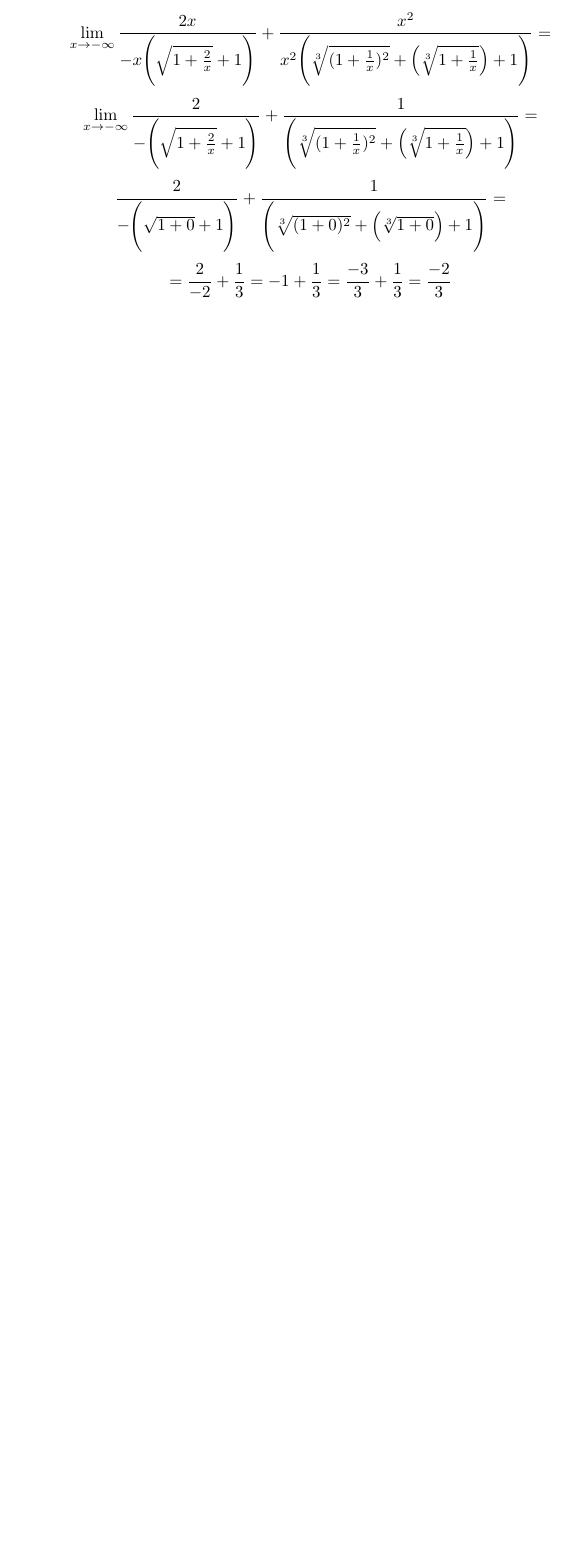
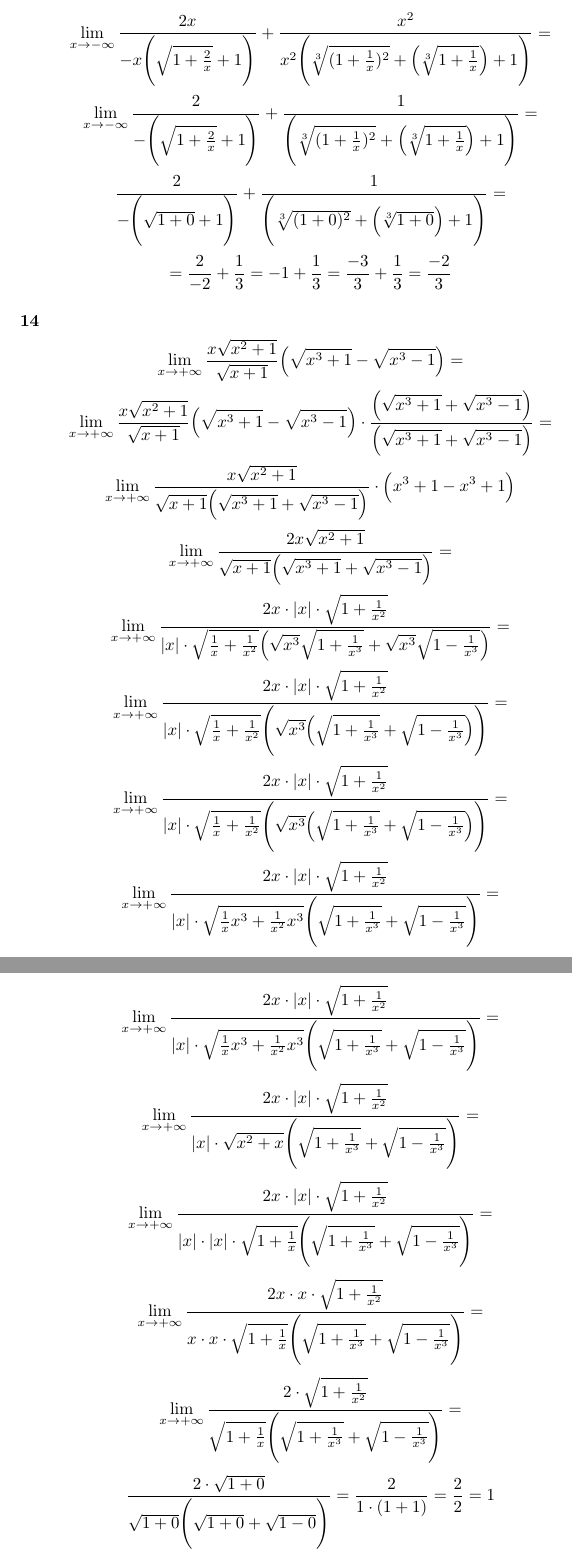
Before and after one commit to kjura/maths, a LaTeX document (banas-wedrychowicz-analiza-zbior/Rozdzial_VII_granica_i_ciaglosc_funkcji/rozdzial_VII_zadania/zadania.tex): part of page 13 of 13 before the commit and two parts of pages 13 and 14 of 14 after it, the two joined at a grey line, cut so that both start at the same text, the shorter picture padded with empty space. Compiled offline with pdfLaTeX.

Commit message:
finish(banas_wedrychowicz): exercise 14 Chapter VII Part A

```diff
--- a/banas-wedrychowicz-analiza-zbior/Rozdzial_VII_granica_i_ciaglosc_funkcji/rozdzial_VII_zadania/zadania.tex
+++ b/banas-wedrychowicz-analiza-zbior/Rozdzial_VII_granica_i_ciaglosc_funkcji/rozdzial_VII_zadania/zadania.tex
@@ -610,5 +610,49 @@ Wtedy:
     = \frac{2}{-2} + \frac{1}{3} = -1 + \frac{1}{3} = \frac{-3}{3} + \frac{1}{3} = \frac{-2}{3}
 \end{equation*}
 
+\subsubsection*{14}
+
+\begin{equation*}
+    \lim_{x \to +\infty} \frac{x \sqrt{x^{2} + 1}}{\sqrt{x + 1}}\Big(\sqrt{x^{3} + 1} - \sqrt{x^{3} - 1}\Big) =
+\end{equation*}
+\begin{equation*}
+    \lim_{x \to +\infty} \frac{x \sqrt{x^{2} + 1}}{\sqrt{x + 1}}\Big(\sqrt{x^{3} + 1} - \sqrt{x^{3} - 1}\Big) \cdot \frac{\Big(\sqrt{x^{3} + 1} + \sqrt{x^{3} - 1}\Big)}{\Big(\sqrt{x^{3} + 1} + \sqrt{x^{3} - 1}\Big)} =
+\end{equation*}
+\begin{equation*}
+    \lim_{x \to +\infty} \frac{x \sqrt{x^{2} + 1}}{\sqrt{x + 1}\Big(\sqrt{x^{3} + 1} + \sqrt{x^{3} - 1}\Big)} \cdot \Big( x^{3} + 1 - x^{3} + 1 \Big)
+\end{equation*}
+\begin{equation*}
+    \lim_{x \to +\infty} \frac{2x \sqrt{x^{2} + 1}}{\sqrt{x + 1}\Big(\sqrt{x^{3} + 1} + \sqrt{x^{3} - 1}\Big)} =
+\end{equation*}
+\begin{equation*}
+    \lim_{x \to +\infty} \frac{2x \cdot |x| \cdot \sqrt{1 + \frac{1}{x^{2}}}} {|x| \cdot \sqrt{\frac{1}{x} + \frac{1}{x^2}}\Big(\sqrt{x^3} \sqrt{1 + \frac{1}{x^3}} + \sqrt{x^3} \sqrt{1 - \frac{1}{x^3}}\Big)} =
+\end{equation*}
+\begin{equation*}
+    \lim_{x \to +\infty} \frac{2x \cdot |x| \cdot \sqrt{1 + \frac{1}{x^{2}}}} {|x| \cdot \sqrt{\frac{1}{x} + \frac{1}{x^2}}\Bigg(\sqrt{x^3} \Big( \sqrt{1 + \frac{1}{x^3}} + \sqrt{1 - \frac{1}{x^3}} \Big) \Bigg)} =
+\end{equation*}
+\begin{equation*}
+    \lim_{x \to +\infty} \frac{2x \cdot |x| \cdot \sqrt{1 + \frac{1}{x^{2}}}} {|x| \cdot \sqrt{\frac{1}{x} + \frac{1}{x^2}}\Bigg(\sqrt{x^3} \Big( \sqrt{1 + \frac{1}{x^3}} + \sqrt{1 - \frac{1}{x^3}} \Big) \Bigg)} =
+\end{equation*}
+\begin{equation*}
+    \lim_{x \to +\infty} \frac{2x \cdot |x| \cdot \sqrt{1 + \frac{1}{x^{2}}}} {|x| \cdot \sqrt{\frac{1}{x}x^3 + \frac{1}{x^2}x^3}\Bigg(\sqrt{1 + \frac{1}{x^3}} + \sqrt{1 - \frac{1}{x^3}}\Bigg)} =
+\end{equation*}
+\begin{equation*}
+    \lim_{x \to +\infty} \frac{2x \cdot |x| \cdot \sqrt{1 + \frac{1}{x^{2}}}} {|x| \cdot \sqrt{\frac{1}{x}x^3 + \frac{1}{x^2}x^3}\Bigg(\sqrt{1 + \frac{1}{x^3}} + \sqrt{1 - \frac{1}{x^3}}\Bigg)} =
+\end{equation*}
+\begin{equation*}
+    \lim_{x \to +\infty} \frac{2x \cdot |x| \cdot \sqrt{1 + \frac{1}{x^{2}}}} {|x| \cdot \sqrt{x^2 + x}\Bigg(\sqrt{1 + \frac{1}{x^3}} + \sqrt{1 - \frac{1}{x^3}}\Bigg)} =
+\end{equation*}
+\begin{equation*}
+    \lim_{x \to +\infty} \frac{2x \cdot |x| \cdot \sqrt{1 + \frac{1}{x^{2}}}} {|x| \cdot |x| \cdot \sqrt{1 + \frac{1}{x}}\Bigg(\sqrt{1 + \frac{1}{x^3}} + \sqrt{1 - \frac{1}{x^3}}\Bigg)} =
+\end{equation*}
+\begin{equation*}
+    \lim_{x \to +\infty} \frac{2x \cdot x \cdot \sqrt{1 + \frac{1}{x^{2}}}} {x \cdot x \cdot \sqrt{1 + \frac{1}{x}}\Bigg(\sqrt{1 + \frac{1}{x^3}} + \sqrt{1 - \frac{1}{x^3}}\Bigg)} =
+\end{equation*}
+\begin{equation*}
+    \lim_{x \to +\infty} \frac{2 \cdot \sqrt{1 + \frac{1}{x^{2}}}} {\sqrt{1 + \frac{1}{x}}\Bigg(\sqrt{1 + \frac{1}{x^3}} + \sqrt{1 - \frac{1}{x^3}}\Bigg)} =
+\end{equation*}
+\begin{equation*}
+    \frac{2 \cdot \sqrt{1 + 0}} {\sqrt{1 + 0}\Bigg(\sqrt{1 + 0} + \sqrt{1 - 0}\Bigg)} = \frac{2}{1 \cdot (1 + 1)} = \frac{2}{2} = 1
+\end{equation*}
 
 \end{document}
```
